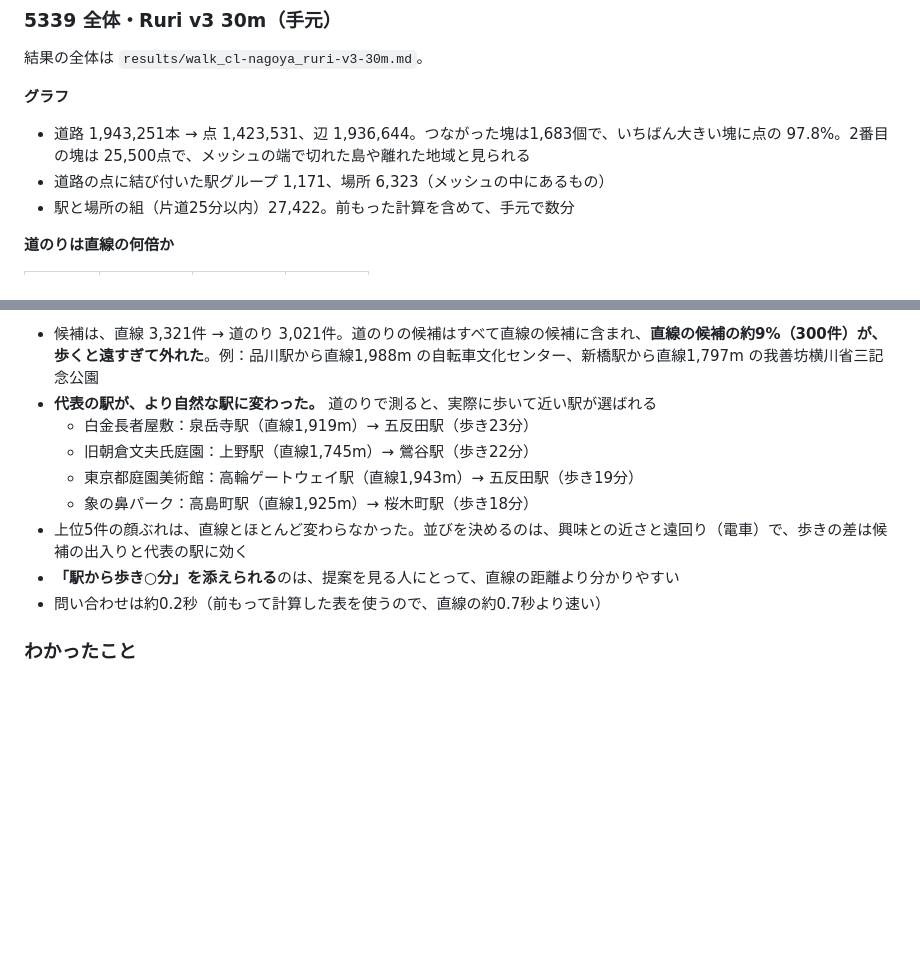
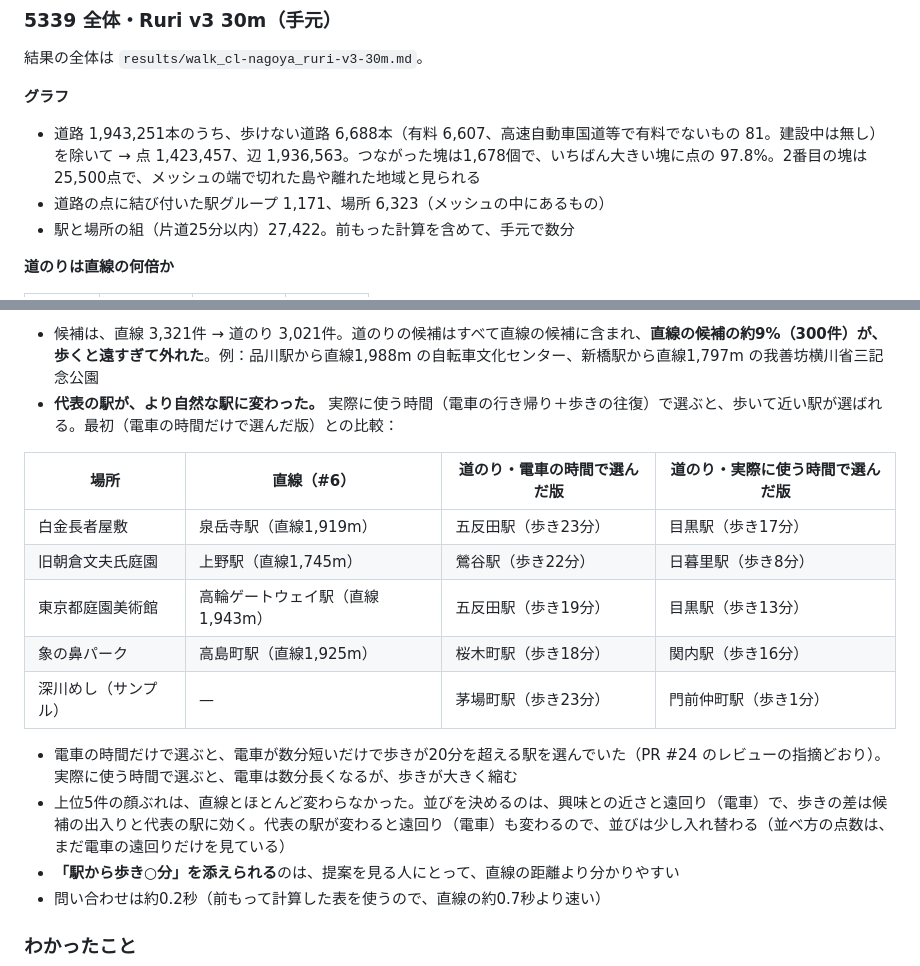
Before and after one commit to ex-day/poc, a Markdown page: reach/README.md, 2 parts joined by grey strips. GitHub-like rendering; blank space fills up the shorter version.

Commit message:
結果(reach): 歩けない道路を除き、代表の駅を実際に使う時間で選び直した結果 (#23)
Co-Authored-By: Claude Opus 5.5 <noreply@anthropic.com>
Claude-Session: https://claude.ai/code/session_01Jihc3LeEtTRvZLrrXeNZEF

```diff
--- a/reach/README.md
+++ b/reach/README.md
@@ -366,7 +366,7 @@ EXDAY_MODEL=cl-nagoya/ruri-v3-30m python compare_walk.py
 
 **グラフ**
 
-- 道路 1,943,251本 → 点 1,423,531、辺 1,936,644。つながった塊は1,683個で、いちばん大きい塊に点の 97.8%。2番目の塊は 25,500点で、メッシュの端で切れた島や離れた地域と見られる
+- 道路 1,943,251本のうち、歩けない道路 6,688本（有料 6,607、高速自動車国道等で有料でないもの 81。建設中は無し）を除いて → 点 1,423,457、辺 1,936,563。つながった塊は1,678個で、いちばん大きい塊に点の 97.8%。2番目の塊は 25,500点で、メッシュの端で切れた島や離れた地域と見られる
 - 道路の点に結び付いた駅グループ 1,171、場所 6,323（メッシュの中にあるもの）
 - 駅と場所の組（片道25分以内）27,422。前もった計算を含めて、手元で数分
 
@@ -382,12 +382,18 @@ EXDAY_MODEL=cl-nagoya/ruri-v3-30m python compare_walk.py
 **寄り道の提案（新横浜 → 東京、3時間・滞在60分）**
 
 - 候補は、直線 3,321件 → 道のり 3,021件。道のりの候補はすべて直線の候補に含まれ、**直線の候補の約9%（300件）が、歩くと遠すぎて外れた**。例：品川駅から直線1,988m の自転車文化センター、新橋駅から直線1,797m の我善坊横川省三記念公園
-- **代表の駅が、より自然な駅に変わった。** 道のりで測ると、実際に歩いて近い駅が選ばれる
-  - 白金長者屋敷：泉岳寺駅（直線1,919m）→ 五反田駅（歩き23分）
-  - 旧朝倉文夫氏庭園：上野駅（直線1,745m）→ 鶯谷駅（歩き22分）
-  - 東京都庭園美術館：高輪ゲートウェイ駅（直線1,943m）→ 五反田駅（歩き19分）
-  - 象の鼻パーク：高島町駅（直線1,925m）→ 桜木町駅（歩き18分）
-- 上位5件の顔ぶれは、直線とほとんど変わらなかった。並びを決めるのは、興味との近さと遠回り（電車）で、歩きの差は候補の出入りと代表の駅に効く
+- **代表の駅が、より自然な駅に変わった。** 実際に使う時間（電車の行き帰り＋歩きの往復）で選ぶと、歩いて近い駅が選ばれる。最初（電車の時間だけで選んだ版）との比較：
+
+| 場所 | 直線（#6） | 道のり・電車の時間で選んだ版 | 道のり・実際に使う時間で選んだ版 |
+|---|---|---|---|
+| 白金長者屋敷 | 泉岳寺駅（直線1,919m） | 五反田駅（歩き23分） | 目黒駅（歩き17分） |
+| 旧朝倉文夫氏庭園 | 上野駅（直線1,745m） | 鶯谷駅（歩き22分） | 日暮里駅（歩き8分） |
+| 東京都庭園美術館 | 高輪ゲートウェイ駅（直線1,943m） | 五反田駅（歩き19分） | 目黒駅（歩き13分） |
+| 象の鼻パーク | 高島町駅（直線1,925m） | 桜木町駅（歩き18分） | 関内駅（歩き16分） |
+| 深川めし（サンプル） | — | 茅場町駅（歩き23分） | 門前仲町駅（歩き1分） |
+
+- 電車の時間だけで選ぶと、電車が数分短いだけで歩きが20分を超える駅を選んでいた（PR #24 のレビューの指摘どおり）。実際に使う時間で選ぶと、電車は数分長くなるが、歩きが大きく縮む
+- 上位5件の顔ぶれは、直線とほとんど変わらなかった。並びを決めるのは、興味との近さと遠回り（電車）で、歩きの差は候補の出入りと代表の駅に効く。代表の駅が変わると遠回り（電車）も変わるので、並びは少し入れ替わる（並べ方の点数は、まだ電車の遠回りだけを見ている）
 - **「駅から歩き○分」を添えられる**のは、提案を見る人にとって、直線の距離より分かりやすい
 - 問い合わせは約0.2秒（前もって計算した表を使うので、直線の約0.7秒より速い）
 
```
Also changed, not shown: reach/results/walk_cl-nagoya_ruri-v3-30m.md (+59 -30 lines).
